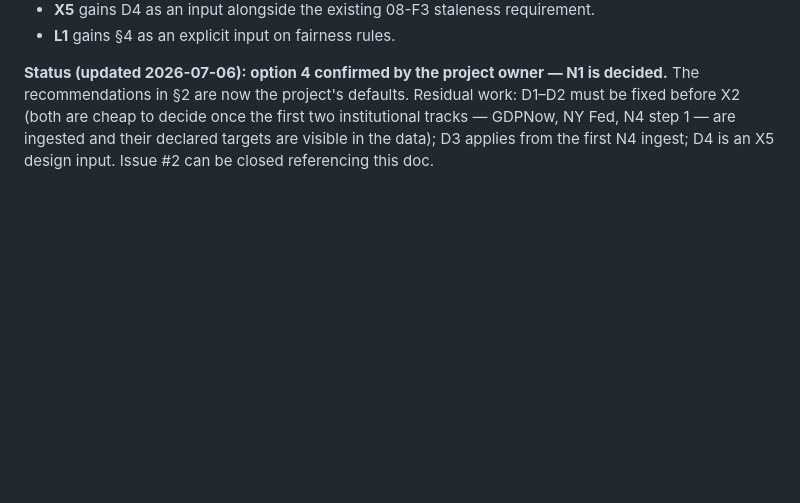
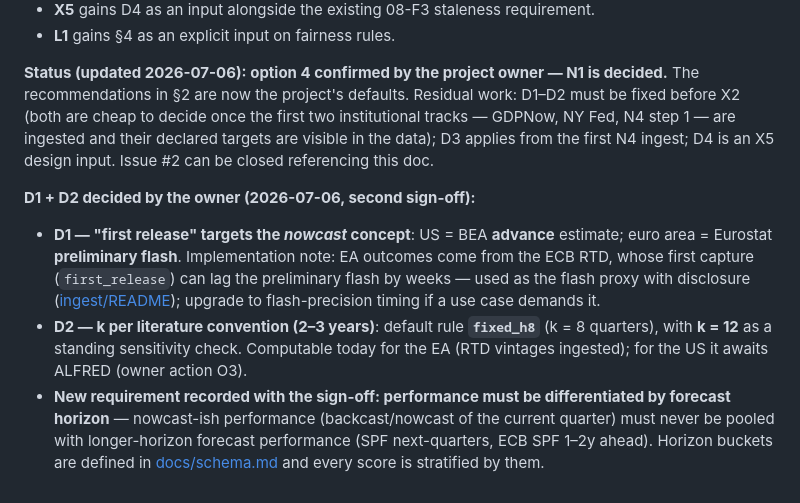
Before and after one commit to hzmchen/KONjecture-alpha, a Markdown page: research/09-target-measure-decision.md, the part around the change. Rendered like a GitHub page; blank space fills up the shorter version.

```diff
--- a/research/09-target-measure-decision.md
+++ b/research/09-target-measure-decision.md
@@ -47,3 +47,9 @@ Consequently the binary in the issue title ("first vs final") is a false dilemma
 - **L1** gains §4 as an explicit input on fairness rules.
 
 **Status (updated 2026-07-06): option 4 confirmed by the project owner — N1 is decided.** The recommendations in §2 are now the project's defaults. Residual work: D1–D2 must be fixed before X2 (both are cheap to decide once the first two institutional tracks — GDPNow, NY Fed, N4 step 1 — are ingested and their declared targets are visible in the data); D3 applies from the first N4 ingest; D4 is an X5 design input. Issue #2 can be closed referencing this doc.
+
+**D1 + D2 decided by the owner (2026-07-06, second sign-off):**
+
+- **D1 — "first release" targets the *nowcast* concept**: US = BEA **advance** estimate; euro area = Eurostat **preliminary flash**. Implementation note: EA outcomes come from the ECB RTD, whose first capture (`first_release`) can lag the preliminary flash by weeks — used as the flash proxy with disclosure ([ingest/README](../ingest/README.md)); upgrade to flash-precision timing if a use case demands it.
+- **D2 — k per literature convention (2–3 years)**: default rule **`fixed_h8`** (k = 8 quarters), with **k = 12** as a standing sensitivity check. Computable today for the EA (RTD vintages ingested); for the US it awaits ALFRED (owner action O3).
+- **New requirement recorded with the sign-off: performance must be differentiated by forecast horizon** — nowcast-ish performance (backcast/nowcast of the current quarter) must never be pooled with longer-horizon forecast performance (SPF next-quarters, ECB SPF 1–2y ahead). Horizon buckets are defined in [docs/schema.md](../docs/schema.md) and every score is stratified by them.
```
Also changed, not shown: TODO.md (+1 -1 lines), docs/schema.md (+20 -2 lines).
